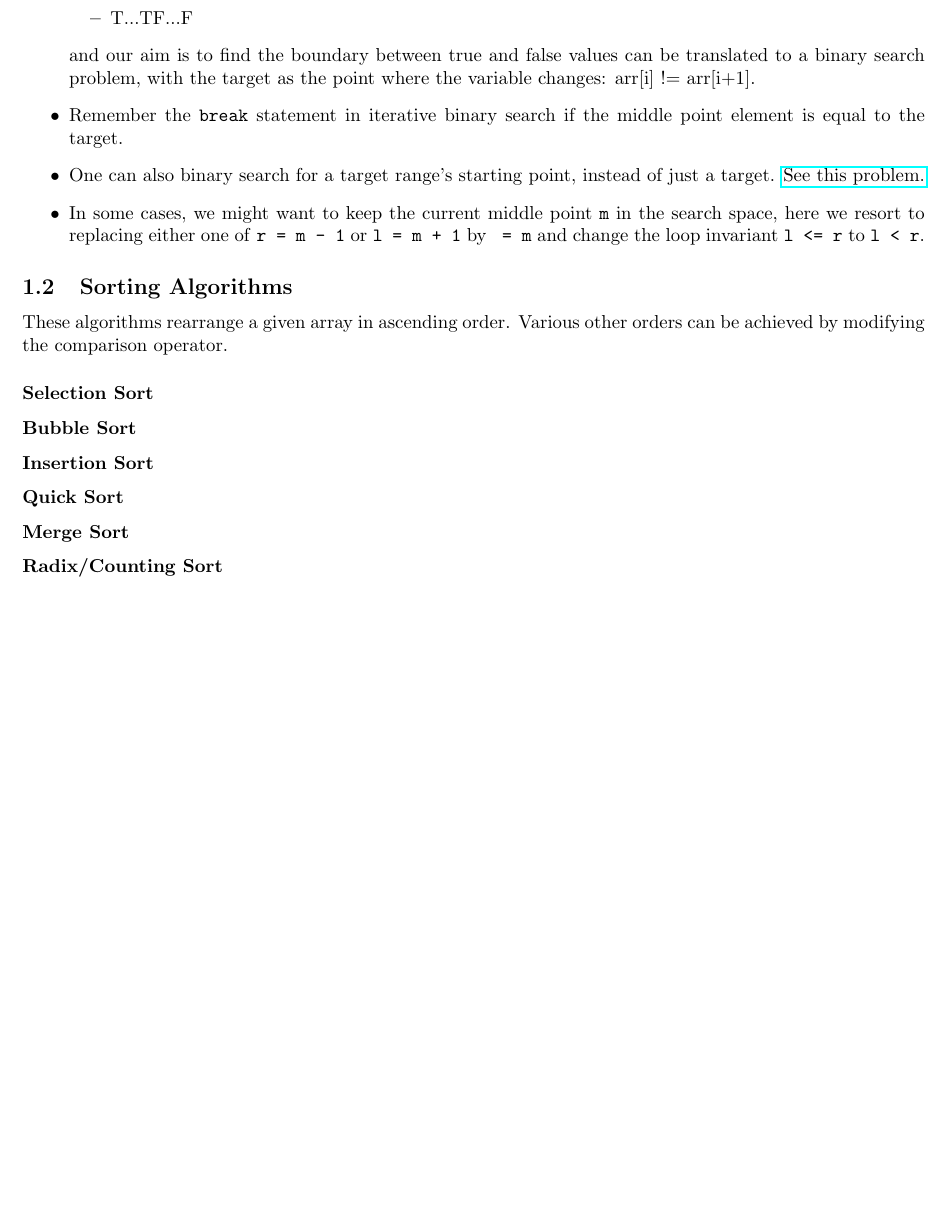
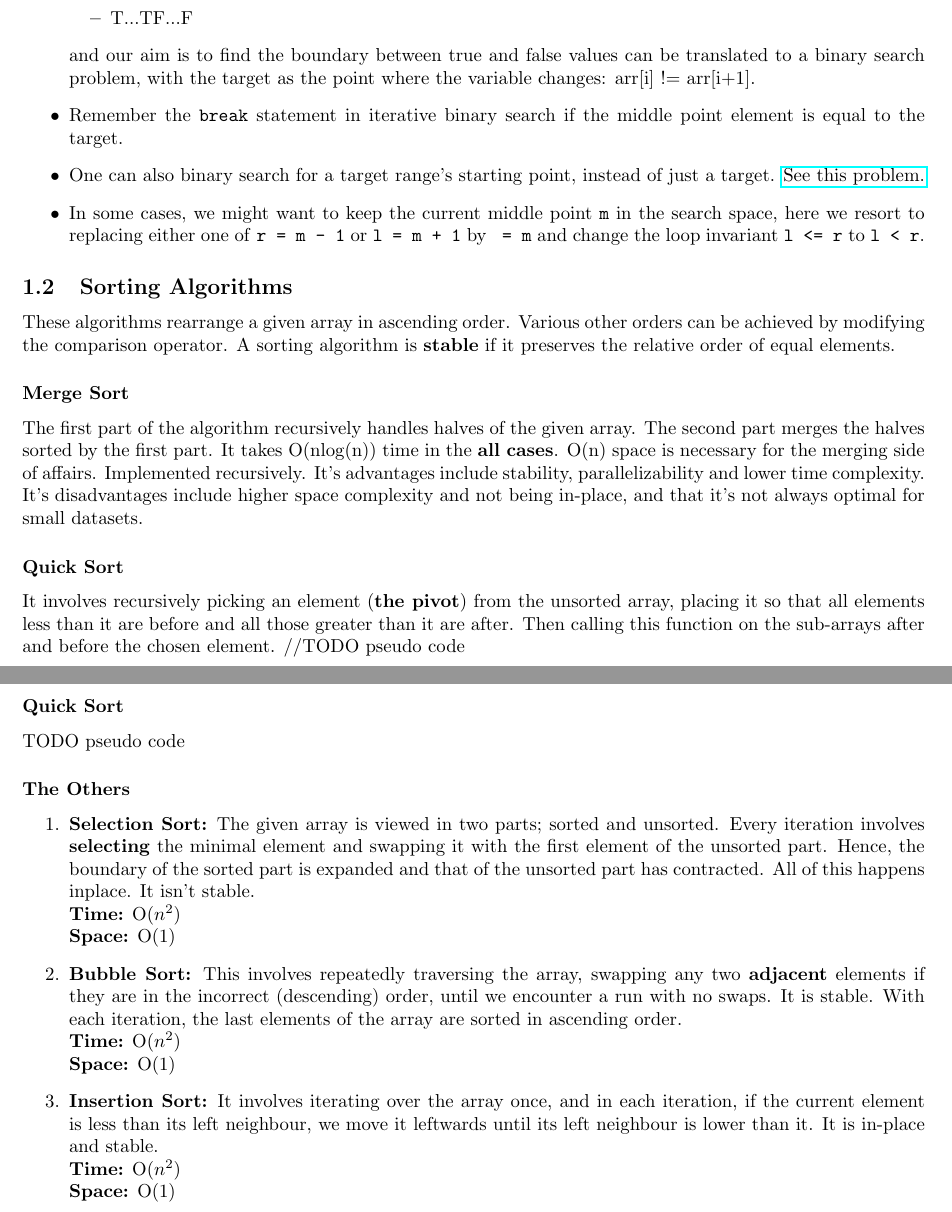
Before and after one commit to hardik-rajpal/notes, a LaTeX document (cp/ppg/ppg.tex): part of page 3 of 3 before the commit and two parts of pages 3 and 4 of 4 after it, the two joined at a grey line, cut so that both start at the same text, the shorter picture padded with empty space. Compiled offline with pdfLaTeX.

Commit message:
sorting summaries

```diff
--- a/cp/ppg/ppg.tex
+++ b/cp/ppg/ppg.tex
@@ -113,12 +113,52 @@ Some search algorithms are discussed below:
     and change the loop invariant \texttt{l <= r} to \texttt{l < r}.
 \end{itemize}
 \subsection{Sorting Algorithms}
-These algorithms rearrange a given array in ascending order. Various other orders can be achieved by modifying the comparison operator.
-\subsubsection*{Selection Sort}
+These algorithms rearrange a given array in ascending order.
+Various other orders can be achieved by modifying the comparison operator.
+A sorting algorithm is \textbf{stable} if it preserves the relative
+order of equal elements.
+\subsubsection*{Merge Sort}
+The first part of the algorithm recursively handles halves of the given array.
+The second part merges the halves sorted by the first part.
+It takes O(nlog(n)) time in the \textbf{all cases}. O(n) space is necessary
+for the merging side of affairs. Implemented recursively. It's advantages
+include stability, parallelizability and lower time complexity. It's disadvantages
+include higher space complexity and not being in-place, and that it's not
+always optimal for small datasets.
+\subsubsection*{Quick Sort}
+It involves recursively picking an element (\textbf{the pivot})
+from the unsorted array,
+placing it so that all elements less than it are before and all
+those greater than it are after. Then calling this function on the sub-arrays
+after and before the chosen element.
+//TODO pseudo code
+\subsubsection*{Quick Sort}
+TODO pseudo code
+\subsubsection*{The Others}
+\begin{enumerate}
+    \item \algodis{Selection Sort}
+    {The given array is viewed in two parts; sorted and unsorted.
+    Every iteration involves \textbf{selecting} the minimal element
+    and swapping it with the first element of the unsorted part. Hence,
+    the boundary of the sorted part is expanded and that of the unsorted
+    part has contracted. All of this happens inplace. It isn't stable.}
+    {O($n^2$)}{O(1)}
+    \item \algodis{Bubble Sort}
+    {This involves repeatedly traversing the array,
+    swapping any two \textbf{adjacent} elements if they are
+    in the incorrect (descending) order, until we encounter
+    a run with no swaps. It is stable. With each iteration,
+    the last elements of the array are sorted in ascending order.}
+    {O($n^2$)}
+    {O(1)}
+    \item \algodis{Insertion Sort}
+    {It involves iterating over the array once, and in each iteration,
+    if the current element is less than its left neighbour, we move it
+    leftwards until its left neighbour is lower than it. It is in-place
+    and stable.}
+    {O($n^2$)}{O(1)}
+    % \item \algodis{Radix/Counting Sort}
+    % {}{}{}
+\end{enumerate}
 
-\subsubsection*{Bubble Sort}
-\subsubsection*{Insertion Sort}
-\subsubsection*{Quick Sort}
-\subsubsection*{Merge Sort}
-\subsubsection*{Radix/Counting Sort}
 \end{document}
```
Also changed, not shown: cp/ppg/ppg.pdf, 4 other files.
